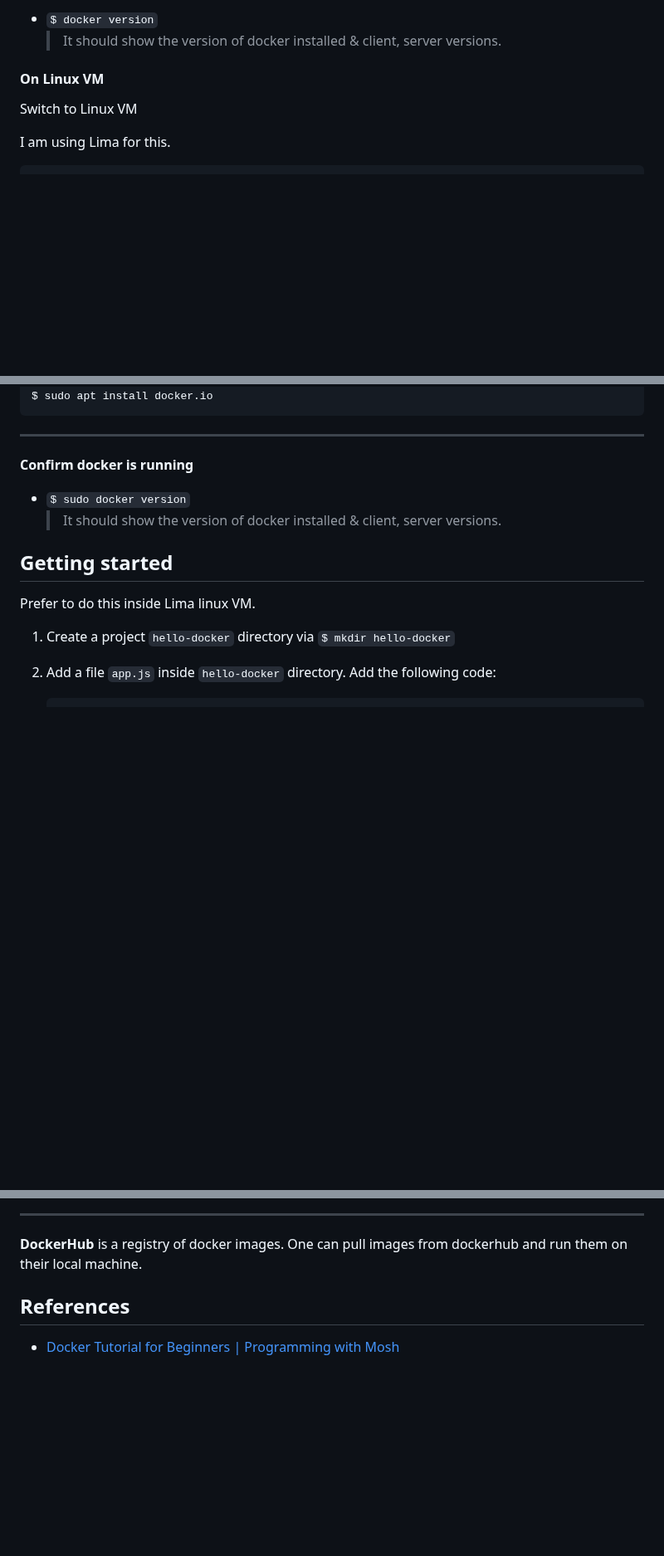
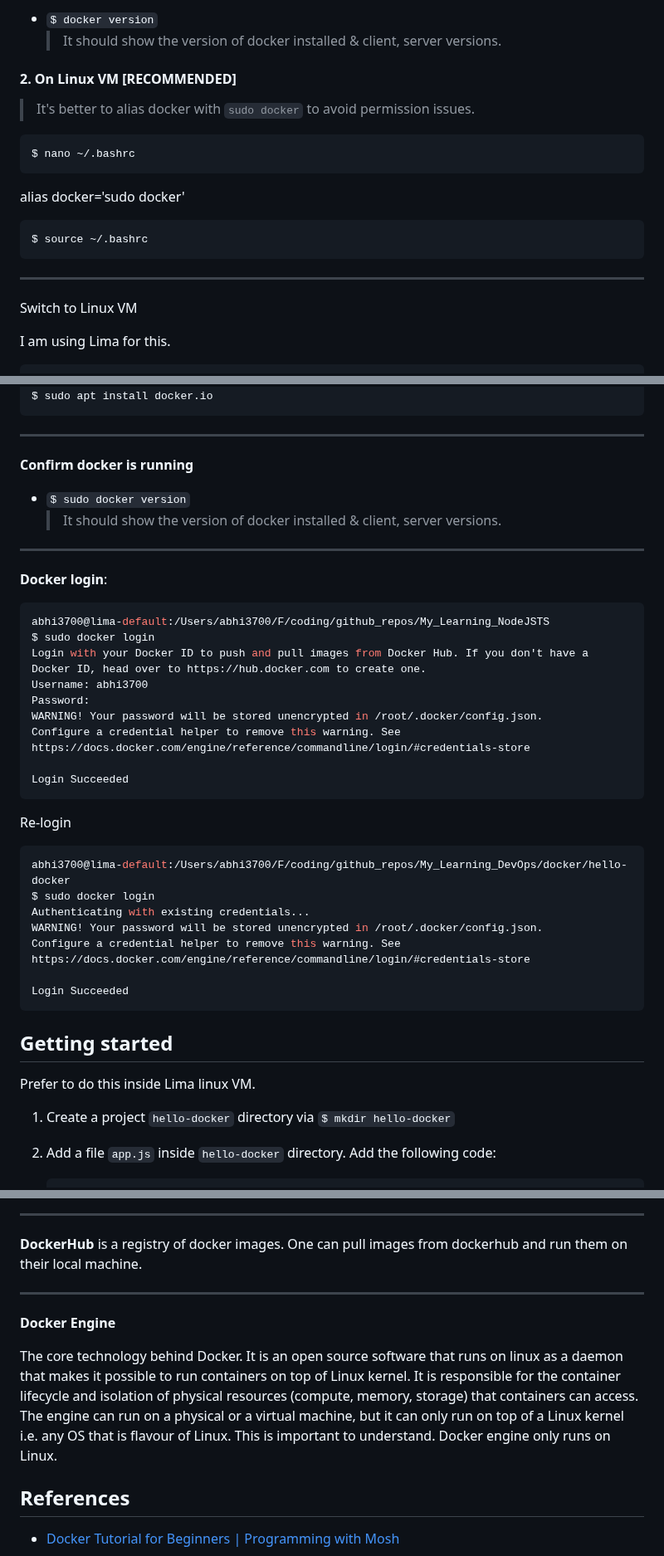
Before and after one commit to abhi3700/My_Learning_DevOps, a Markdown page: docker/README.md, 3 parts joined by grey strips. Shown at 83% size. Rendered like a GitHub page; blank space fills up the shorter version.

````diff
--- a/docker/README.md
+++ b/docker/README.md
@@ -108,7 +109,21 @@ Once done, just follow the 2 steps from the [stack overflow reference](https://s
 - `$ docker version`
   > It should show the version of docker installed & client, server versions.
 
-#### On Linux VM
+#### 2. On Linux VM [RECOMMENDED]
+
+> It's better to alias docker with `sudo docker` to avoid permission issues.
+
+```console
+$ nano ~/.bashrc
+```
+
+alias docker='sudo docker'
+
+```console
+$ source ~/.bashrc
+```
+
+---
 
 Switch to Linux VM
 
@@ -136,6 +151,36 @@ $ sudo apt install docker.io
 - `$ sudo docker version`
   > It should show the version of docker installed & client, server versions.
 
+---
+
+**Docker login**:
+
+```console
+abhi3700@lima-default:/Users/abhi3700/F/coding/github_repos/My_Learning_NodeJSTS
+$ sudo docker login
+Login with your Docker ID to push and pull images from Docker Hub. If you don't have a Docker ID, head over to https://hub.docker.com to create one.
+Username: abhi3700
+Password:
+WARNING! Your password will be stored unencrypted in /root/.docker/config.json.
+Configure a credential helper to remove this warning. See
+https://docs.docker.com/engine/reference/commandline/login/#credentials-store
+
+Login Succeeded
+```
+
+Re-login
+
+```console
+abhi3700@lima-default:/Users/abhi3700/F/coding/github_repos/My_Learning_DevOps/docker/hello-docker
+$ sudo docker login
+Authenticating with existing credentials...
+WARNING! Your password will be stored unencrypted in /root/.docker/config.json.
+Configure a credential helper to remove this warning. See
+https://docs.docker.com/engine/reference/commandline/login/#credentials-store
+
+Login Succeeded
+```
+
 ## Getting started
 
 Prefer to do this inside Lima linux VM.
@@ -219,6 +305,12 @@ But, in case of Mac, we don't have a linux kernel support. Hence, we have to use
 
 **DockerHub** is a registry of docker images. One can pull images from dockerhub and run them on their local machine.
 
+---
+
+**Docker Engine**
+
+The core technology behind Docker. It is an open source software that runs on linux as a daemon that makes it possible to run containers on top of Linux kernel. It is responsible for the container lifecycle and isolation of physical resources (compute, memory, storage) that containers can access. The engine can run on a physical or a virtual machine, but it can only run on top of a Linux kernel i.e. any OS that is flavour of Linux. This is important to understand. Docker engine only runs on Linux.
+
 ## References
 
 - [Docker Tutorial for Beginners | Programming with Mosh](https://www.youtube.com/watch?v=pTFZFxd4hOI)
````
Also changed, not shown: other parts of docker/README.md (+44 -2 lines), img/docker_hub_hello_docker_published.png (added).
